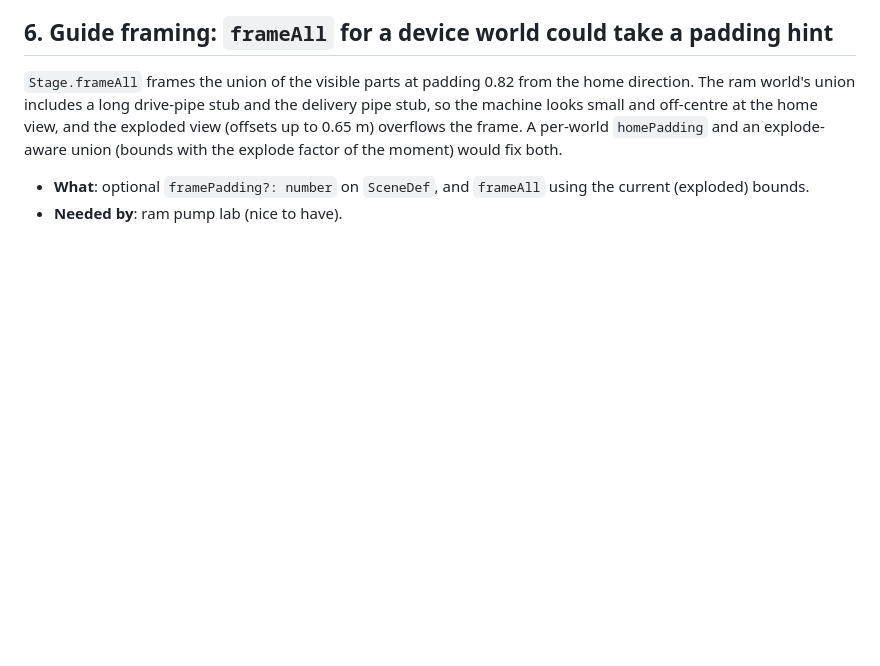
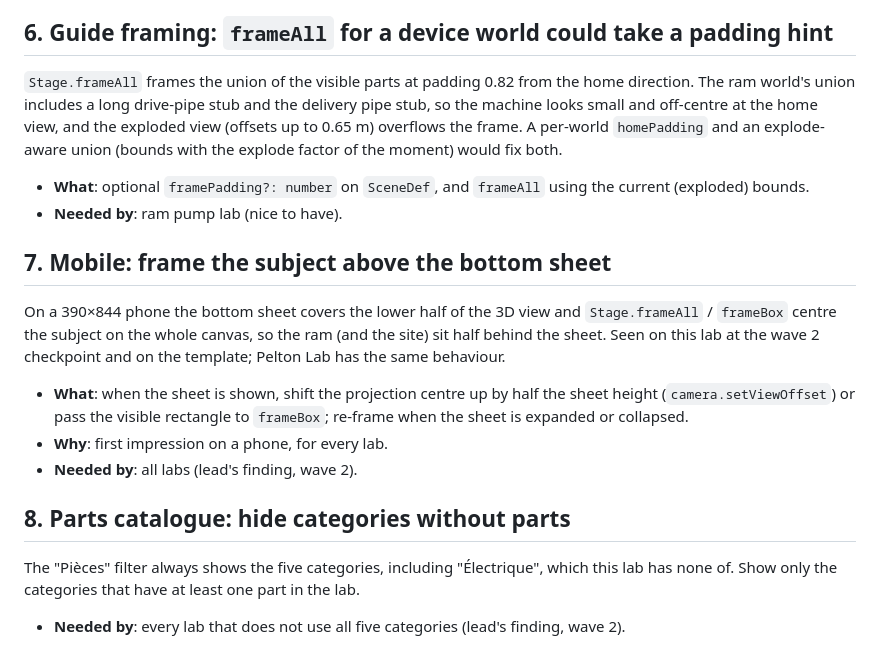
Before and after one commit to Onigam/ram-pump-lab, a Markdown page: docs/kit-requests.md, the part around the change. Rendered like a GitHub page; blank space fills up the shorter version.

Commit message:
Kit requests 7 and 8: mobile framing above the sheet, empty categories
Co-Authored-By: Claude Sonnet 5.5 <noreply@anthropic.com>

```diff
--- a/docs/kit-requests.md
+++ b/docs/kit-requests.md
@@ -62,3 +62,21 @@ factor of the moment) would fix both.
 
 - **What**: optional `framePadding?: number` on `SceneDef`, and `frameAll` using the current (exploded) bounds.
 - **Needed by**: ram pump lab (nice to have).
+
+## 7. Mobile: frame the subject above the bottom sheet
+
+On a 390×844 phone the bottom sheet covers the lower half of the 3D view and `Stage.frameAll` / `frameBox` centre the
+subject on the whole canvas, so the ram (and the site) sit half behind the sheet. Seen on this lab at the wave 2 checkpoint
+and on the template; Pelton Lab has the same behaviour.
+
+- **What**: when the sheet is shown, shift the projection centre up by half the sheet height (`camera.setViewOffset`) or pass
+  the visible rectangle to `frameBox`; re-frame when the sheet is expanded or collapsed.
+- **Why**: first impression on a phone, for every lab.
+- **Needed by**: all labs (lead's finding, wave 2).
+
+## 8. Parts catalogue: hide categories without parts
+
+The "Pièces" filter always shows the five categories, including "Électrique", which this lab has none of. Show only the
+categories that have at least one part in the lab.
+
+- **Needed by**: every lab that does not use all five categories (lead's finding, wave 2).
```
